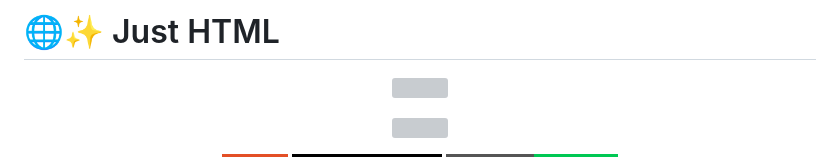
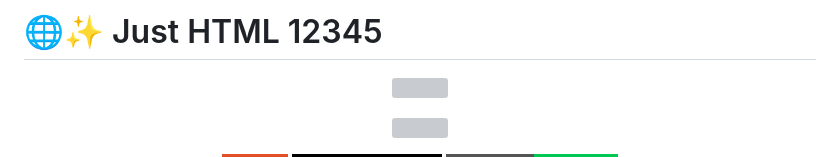
Before and after one commit to its-shreya3/just-HTML, a Markdown page: README.md, the part around the change. Drawn GitHub-style; badges without logos; grey boxes are pictures that could not be loaded.

```diff
--- a/README.md
+++ b/README.md
@@ -1,4 +1,4 @@
-# 🌐✨ Just HTML
+# 🌐✨ Just HTML 12345
 
 <p align="center">
   <img src="https://capsule-render.vercel.app/api?type=waving&color=gradient&customColorList=12,20,24,30&height=200&section=header&text=JUST%20HTML&fontSize=60&fontColor=ffffff&animation=fadeIn&fontAlignY=35" />
```
